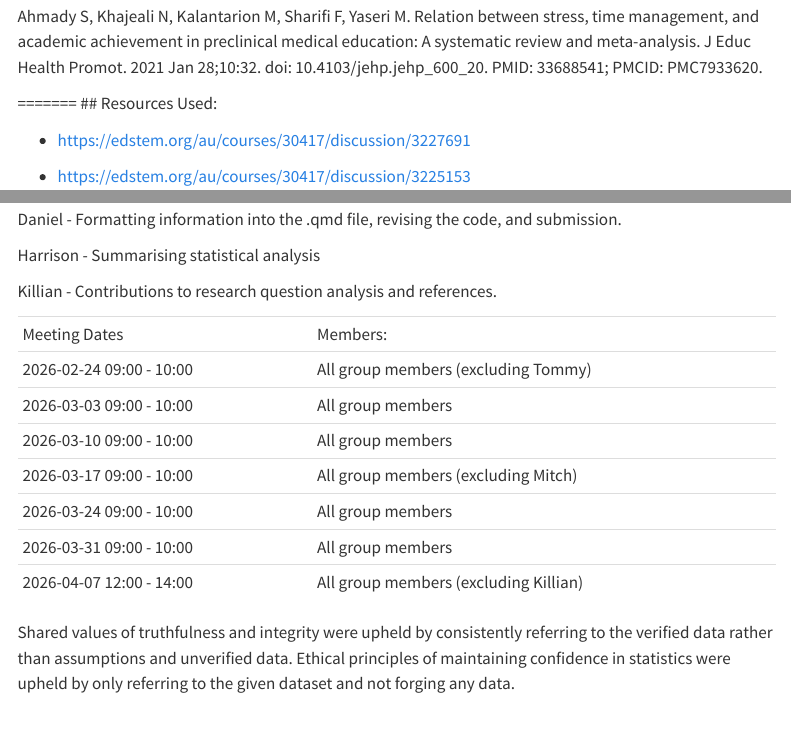
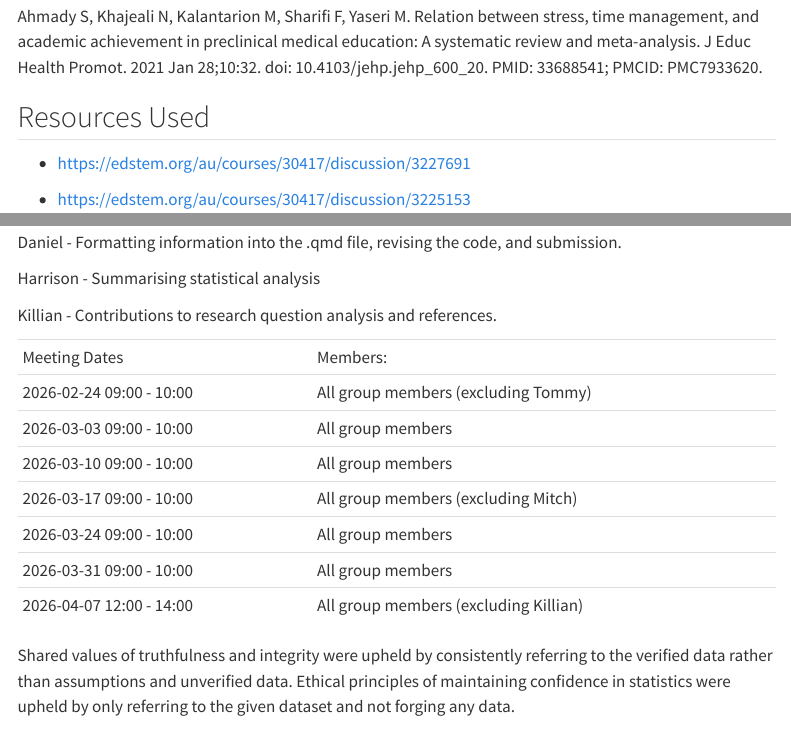
Before and after one commit to diabolicalrat83/DATA1001assignment1, a Quarto document (DATA1001Proj1.qmd): the page in a window 1100 px wide, from 2660 px down, and a second part further down, joined at a grey line. Rendered offline with R 4.5, knitr and Pandoc in place of Quarto, with nearby package versions; the code chunks are not run, so their results and figures are left out; menus at the side of the page are left out.

Commit message:
FINAL VERS 3

```diff
--- a/DATA1001Proj1.qmd
+++ b/DATA1001Proj1.qmd
@@ -137,7 +137,7 @@ Kember, D., NG, S., TSE, H., Wong, E. T. T., & Pomfret, M. (1996). An examinatio
 
 Ahmady S, Khajeali N, Kalantarion M, Sharifi F, Yaseri M. Relation between stress, time management, and academic achievement in preclinical medical education: A systematic review and meta-analysis. J Educ Health Promot. 2021 Jan 28;10:32. doi: 10.4103/jehp.jehp_600_20. PMID: 33688541; PMCID: PMC7933620.
 
-======= \## Resources Used:
+## Resources Used
 
 -   <https://edstem.org/au/courses/30417/discussion/3227691>
 
```
